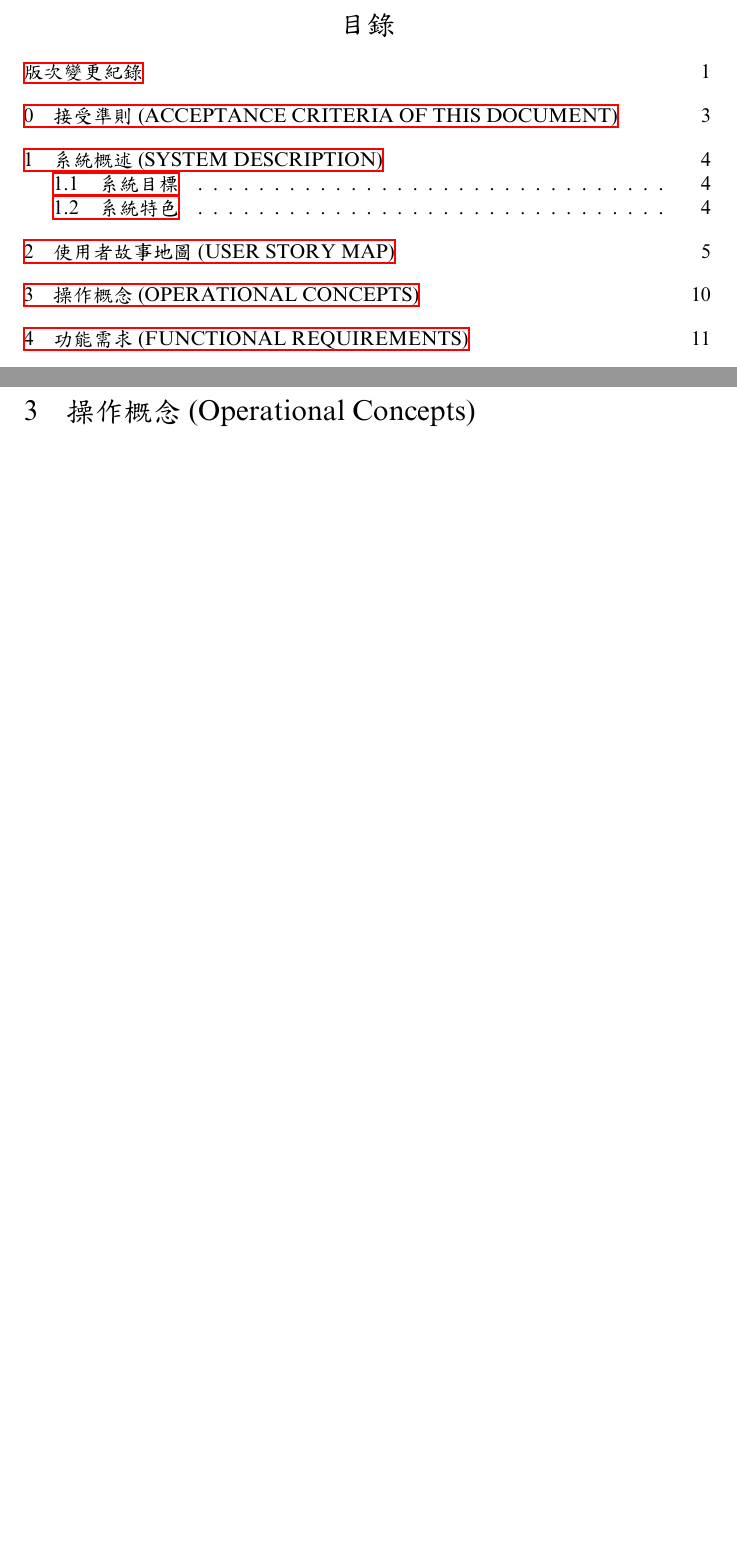
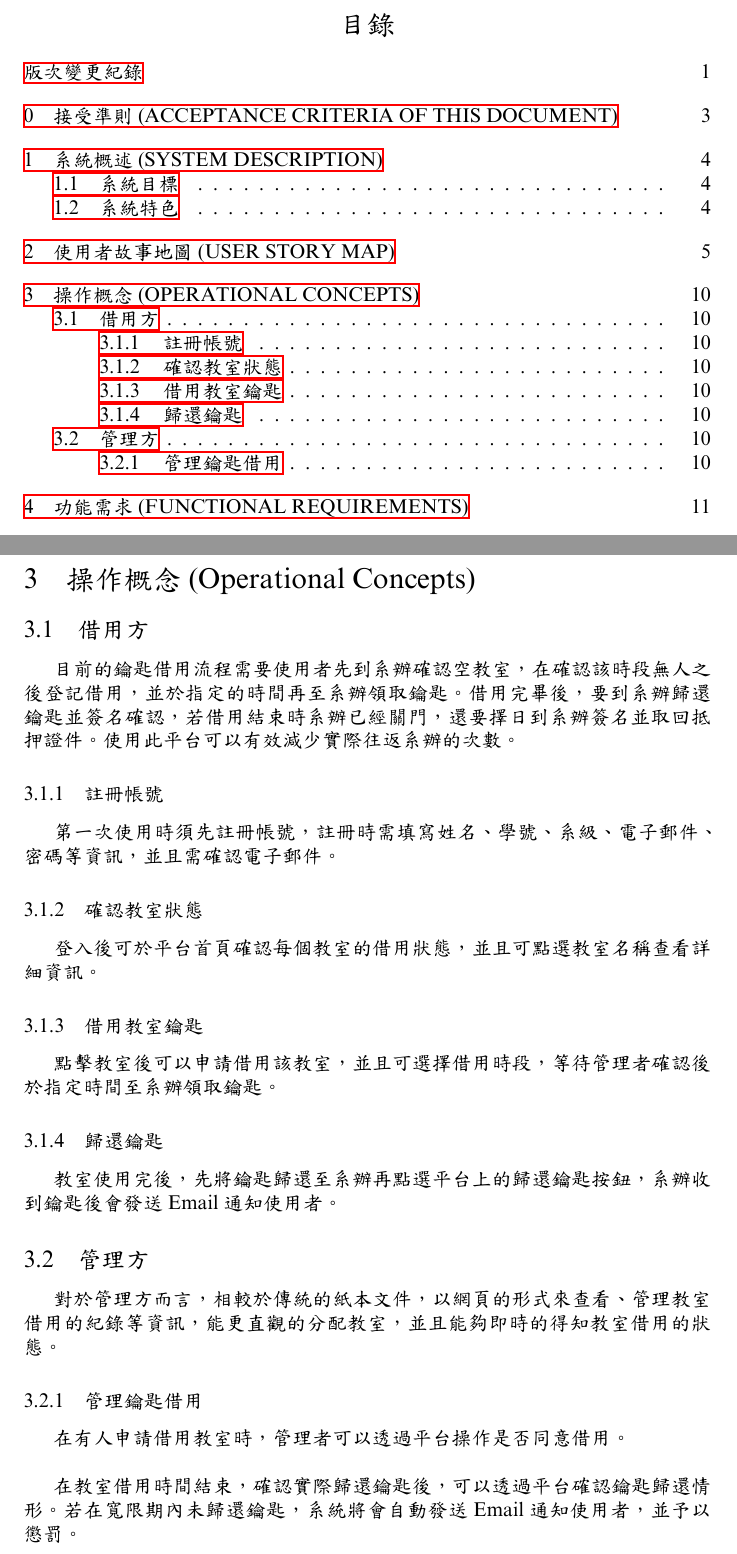
Before and after one commit to asas1asas200/NTOUClassroomBorrowing, a LaTeX document (doc/SRS.tex): two parts of pages 3 and 11 of 15, joined at a grey line, cut so that both start at the same text, the shorter picture padded with empty space. The pictures show the PDF file doc/SRS.pdf that the author committed with the source.

Commit message:
docs(SRS): add Operational Concepts (Section 3)

```diff
--- a/doc/SRS.tex
+++ b/doc/SRS.tex
@@ -317,6 +318,42 @@
 
 \section[操作概念(OPERATIONAL CONCEPTS)]{操作概念(Operational Concepts)}
 
+\subsection{借用方}
+
+目前的鑰匙借用流程需要使用者先到系辦確認空教室，在確認該時段無人之後登記借用，並於指定的時間再至系辦領取鑰匙。
+借用完畢後，要到系辦歸還鑰匙並簽名確認，若借用結束時系辦已經關門，還要擇日到系辦簽名並取回抵押證件。
+使用此平台可以有效減少實際往返系辦的次數。
+
+\subsubsection{註冊帳號}
+
+第一次使用時須先註冊帳號，註冊時需填寫姓名、學號、系級、電子郵件、密碼等資訊，並且需確認電子郵件。
+
+\subsubsection{確認教室狀態}
+
+登入後可於平台首頁確認每個教室的借用狀態，並且可點選教室名稱查看詳細資訊。
+
+\subsubsection{借用教室鑰匙}
+
+點擊教室後可以申請借用該教室，並且可選擇借用時段，等待管理者確認後於指定時間至系辦領取鑰匙。
+
+\subsubsection{歸還鑰匙}
+
+教室使用完後，先將鑰匙歸還至系辦再點選平台上的歸還鑰匙按鈕，系辦收到鑰匙後會發送 Email 通知使用者。
+
+\subsection{管理方}
+
+對於管理方而言，相較於傳統的紙本文件，以網頁的形式來查看、管理教室借用的紀錄等資訊，能更直觀的分配教室，並且能夠即時的得知教室借用的狀態。
+
+\subsubsection{管理鑰匙借用}
+
+在有人申請借用教室時，管理者可以透過平台操作是否同意借用。
+
+\bigskip
+
+在教室借用時間結束，確認實際歸還鑰匙後，可以透過平台確認鑰匙歸還情形。
+若在寬限期內未歸還鑰匙，系統將會自動發送 Email 通知使用者，並予以懲罰。
+
+
 \newpage
 
 \section[功能需求(FUNCTIONAL REQUIREMENTS)]{功能需求(Functional Requirements)}
```
Also changed, not shown: doc/SRS.pdf, doc/SRS.tex (1 more changed lines).
